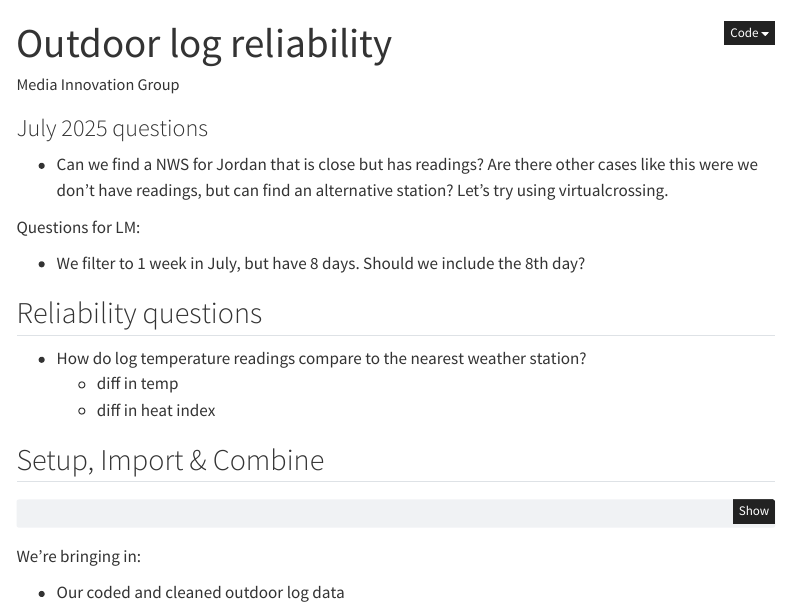
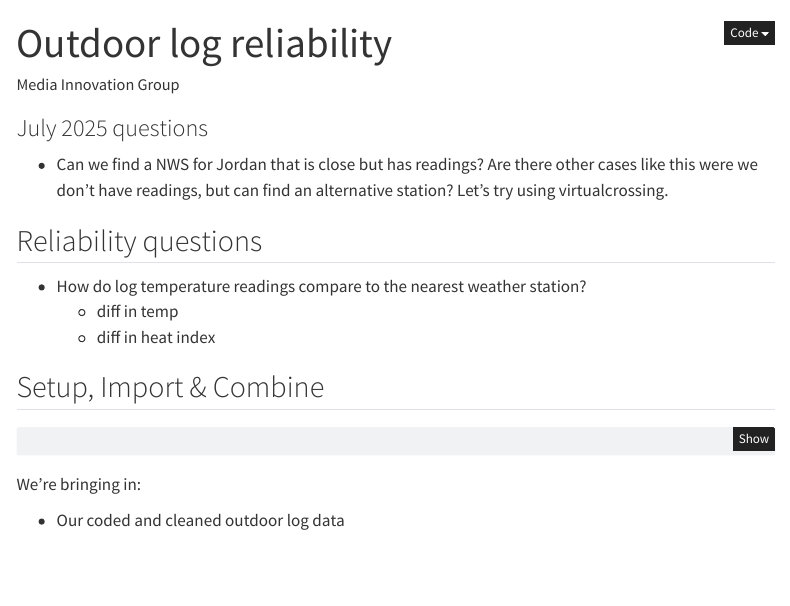
Before and after one commit to utdata/tdcj-prison-heat, a Quarto document (02-outdoor-reliability.qmd): the page in a window 1100 px wide, from its top. Rendered offline with R 4.5, knitr and Pandoc in place of Quarto, with nearby package versions; some code elsewhere in the file could not run offline; menus at the side of the page are left out.

Commit message:
notes cleanup

```diff
--- a/02-outdoor-reliability.qmd
+++ b/02-outdoor-reliability.qmd
@@ -8,10 +8,6 @@ code-summary: "Expand this to see code"
 ### July 2025 questions
 
 - Can we find a NWS for Jordan that is close but has readings? Are there other cases like this were we don't have readings, but can find an alternative station? Let's try using virtualcrossing.
-
-Questions for LM:
-
-- We filter to 1 week in July, but have 8 days. Should we include the 8th day?
 
 ## Reliability questions
 
```
Also changed, not shown: 02-outdoor-readability.qmd (+0 -2 lines), figures/waffle_plot_2022.png, figures/waffle_plot_2023.png, figures/waffle_plot_2024.png, figures/waffle_plot_2025.png.
